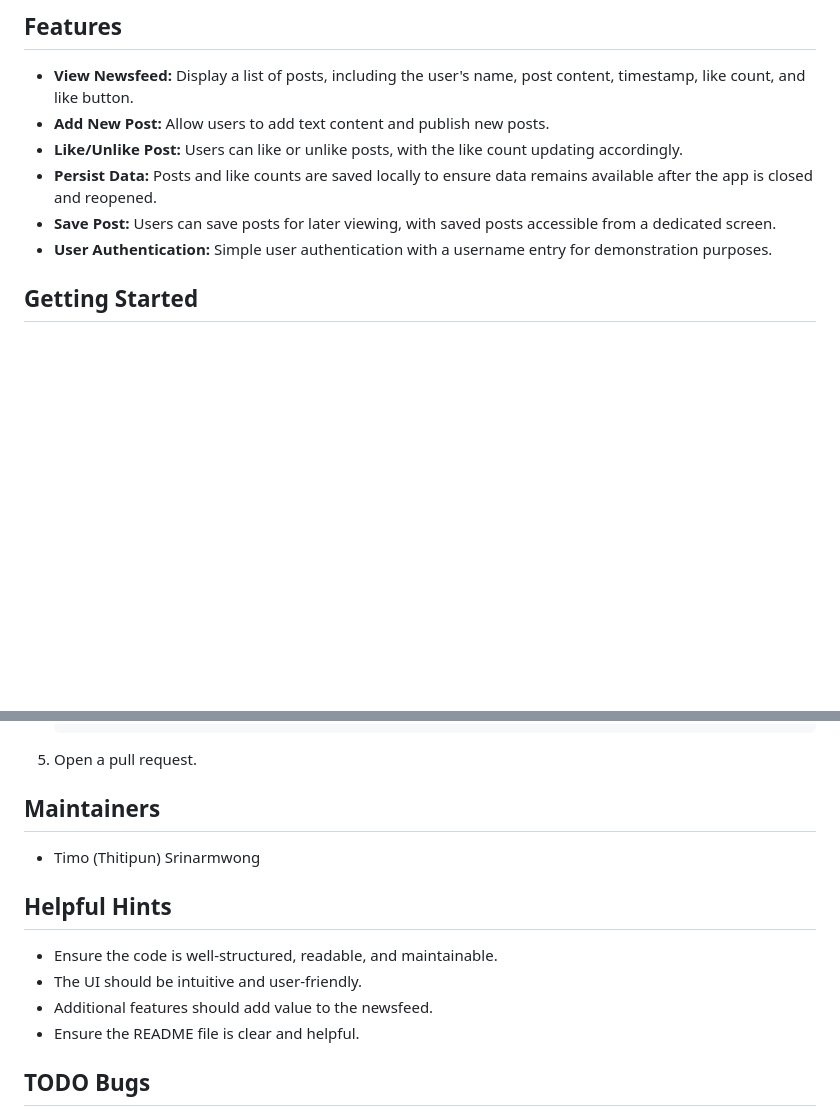
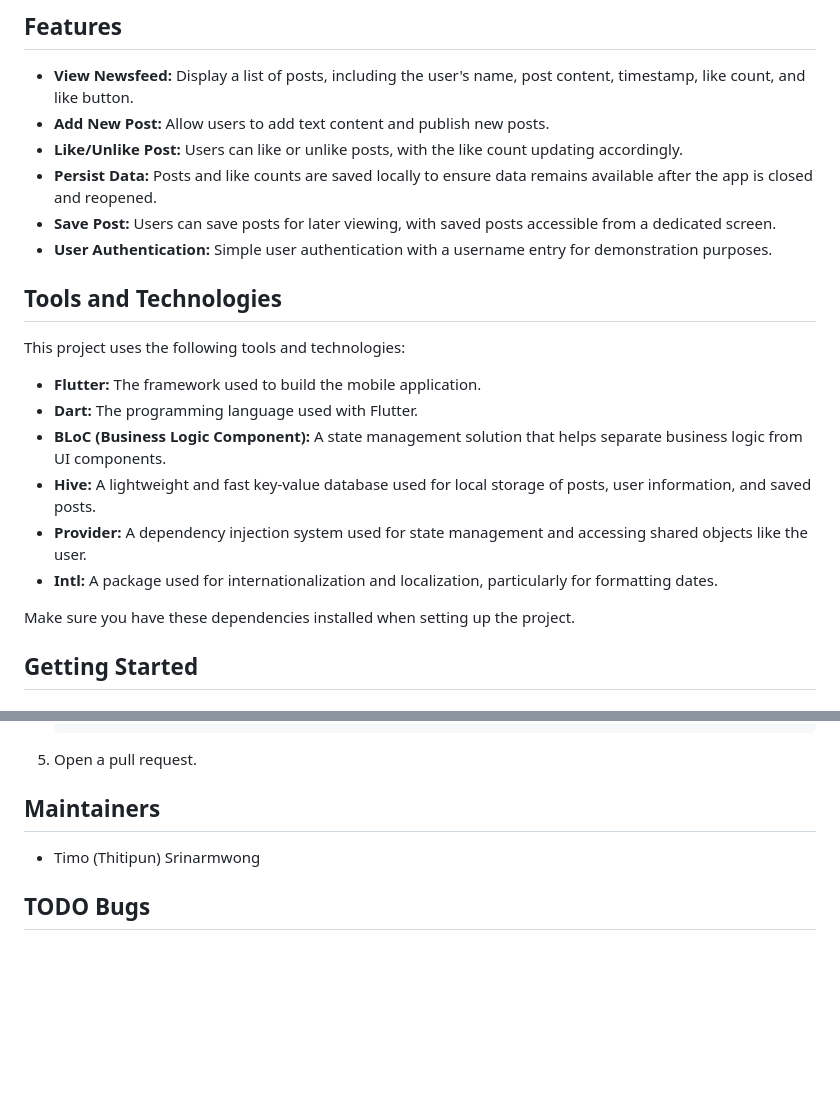
Before and after one commit to tsrinarmwong/umee_hackathon, a Markdown page: README.md, 2 parts joined by grey strips. GitHub-like rendering; blank space fills up the shorter version.

```diff
--- a/README.md
+++ b/README.md
@@ -15,6 +15,18 @@ This project is a mobile newsfeed application built using Flutter. The app allow
 - **Persist Data:** Posts and like counts are saved locally to ensure data remains available after the app is closed and reopened.
 - **Save Post:** Users can save posts for later viewing, with saved posts accessible from a dedicated screen.
 - **User Authentication:** Simple user authentication with a username entry for demonstration purposes.
+
+## Tools and Technologies
+This project uses the following tools and technologies:
+
+- **Flutter:** The framework used to build the mobile application.
+- **Dart:** The programming language used with Flutter.
+- **BLoC (Business Logic Component):** A state management solution that helps separate business logic from UI components.
+- **Hive:** A lightweight and fast key-value database used for local storage of posts, user information, and saved posts.
+- **Provider:** A dependency injection system used for state management and accessing shared objects like the user.
+- **Intl:** A package used for internationalization and localization, particularly for formatting dates.
+
+Make sure you have these dependencies installed when setting up the project.
 
 ## Getting Started
 ### Prerequisites
@@ -69,12 +81,6 @@ This project is a mobile newsfeed application built using Flutter. The app allow
 ## Maintainers
 - Timo (Thitipun) Srinarmwong
 
-## Helpful Hints
-- Ensure the code is well-structured, readable, and maintainable.
-- The UI should be intuitive and user-friendly.
-- Additional features should add value to the newsfeed.
-- Ensure the README file is clear and helpful.
-
 ## TODO Bugs
 - Toggle like/unlike per user.
 - Fix load post that returns all of the posts as saved.
```
